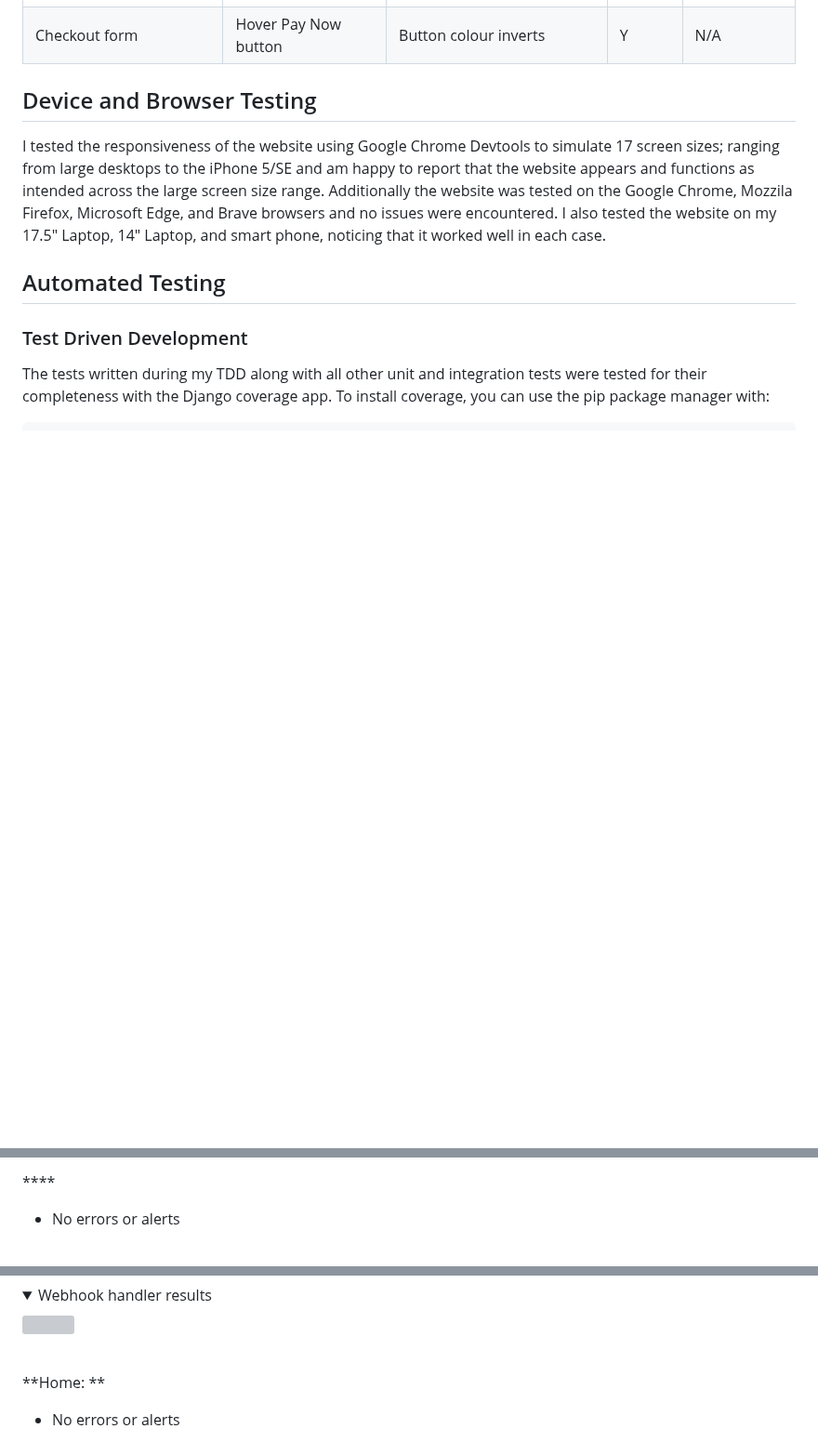
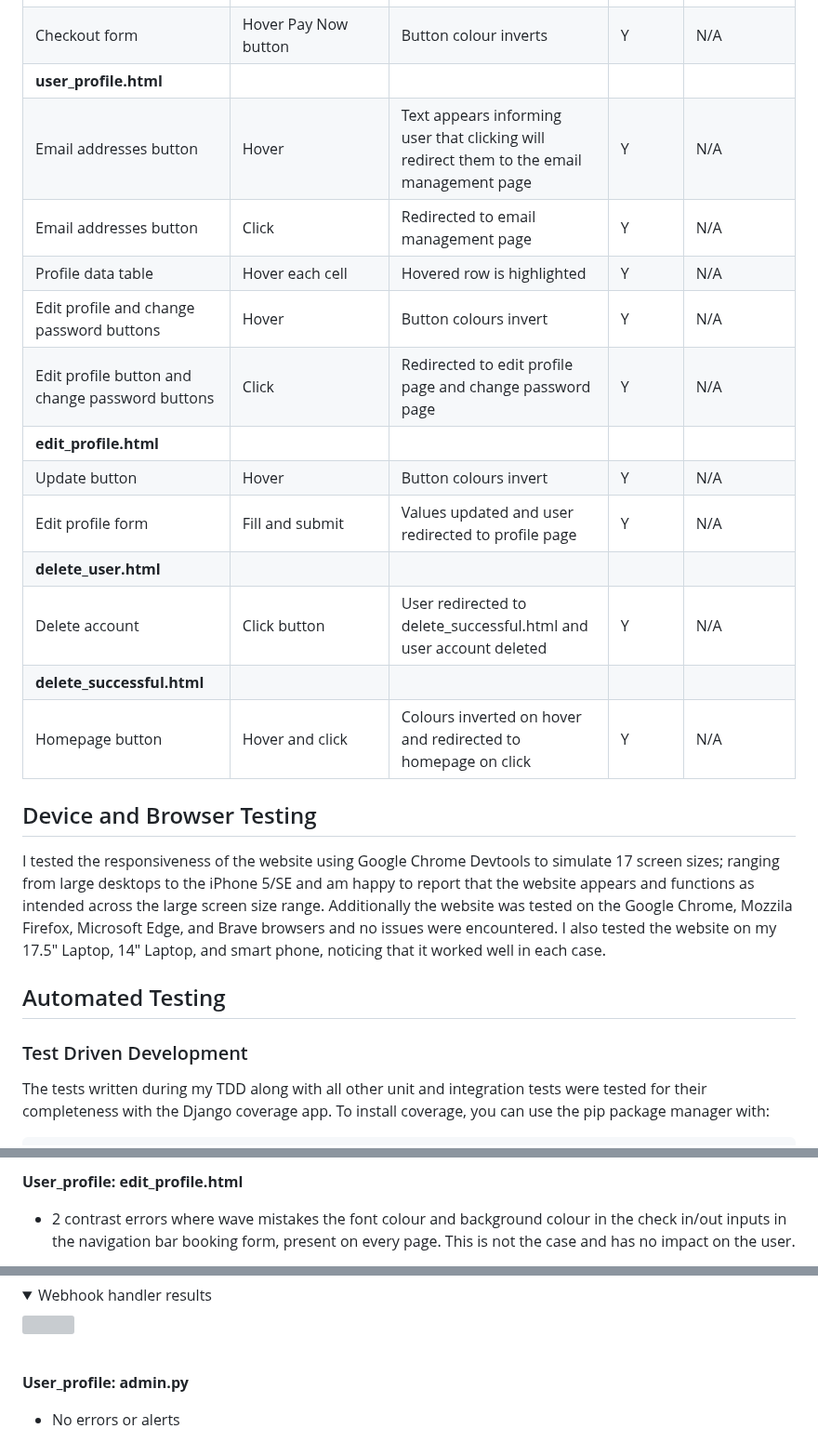
Before and after one commit to amfairley/nunisi, a Markdown page: TESTING.md, 3 parts joined by grey strips. Shown at 93% size. GitHub-like rendering; folded sections open; blank space fills up the shorter version; grey boxes are pictures that could not be loaded.

```diff
--- a/TESTING.md
+++ b/TESTING.md
@@ -166,8 +166,19 @@ The [user stories](/README.md#user-stories) have been a driving force for the de
 | Checkout form | Provide incorrect credit card information | Alerts appear informing user to credit card errors | Y | N/A |
 | Checkout form | Provide correct data and submit | The form is submitted, order created, trip created, and confirmation email sent | | |
 | Checkout form | Hover Pay Now button | Button colour inverts | Y | N/A |
-
-
+| **user_profile.html** | | | | |
+| Email addresses button | Hover | Text appears informing user that clicking will redirect them to the email management page | Y | N/A |
+| Email addresses button | Click | Redirected to email management page | Y | N/A |
+| Profile data table | Hover each cell | Hovered row is highlighted | Y | N/A |
+| Edit profile and change password buttons | Hover | Button colours invert | Y | N/A |
+| Edit profile button and change password buttons | Click | Redirected to edit profile page and change password page | Y | N/A |
+| **edit_profile.html** | | | | |
+| Update button | Hover | Button colours invert | Y | N/A |
+| Edit profile form | Fill and submit | Values updated and user redirected to profile page | Y | N/A |
+| **delete_user.html** | | | | |
+| Delete account | Click button | User redirected to delete_successful.html and user account deleted | Y | N/A |
+| **delete_successful.html** | | | | |
+| Homepage button | Hover and click | Colours inverted on hover and redirected to homepage on click | Y | N/A |
 
 
 
@@ -365,6 +376,6 @@ Accessibility testing was performed using the [Wave](https://wave.webaim.org/) v
 </details><br>
 
 
-****<br>
-- No errors or alerts
+**User_profile: edit_profile.html**<br>
+- 2 contrast errors where wave mistakes the font colour and background colour in the check in/out inputs in the navigation bar booking form, present on every page. This is not the case and has no impact on the user.
 <details>
@@ -617,8 +632,6 @@ The Python code for this project was written in strict accordance with the [PEP
 <img src="/documentation/testing/python/checkout_webhook_handler.png">
 </details><br>
 
-
-
-**Home: **<br>
+**User_profile: admin.py**<br>
 - No errors or alerts
 <details>
```
Also changed, not shown: other parts of TESTING.md (+55 -8 lines).
